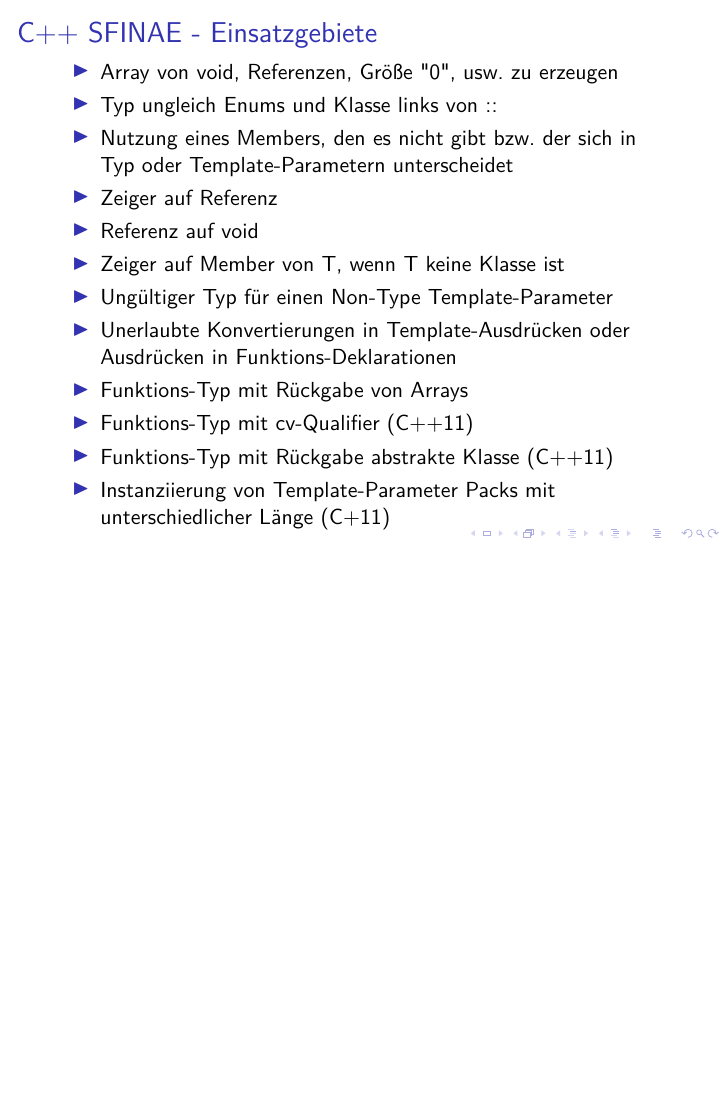
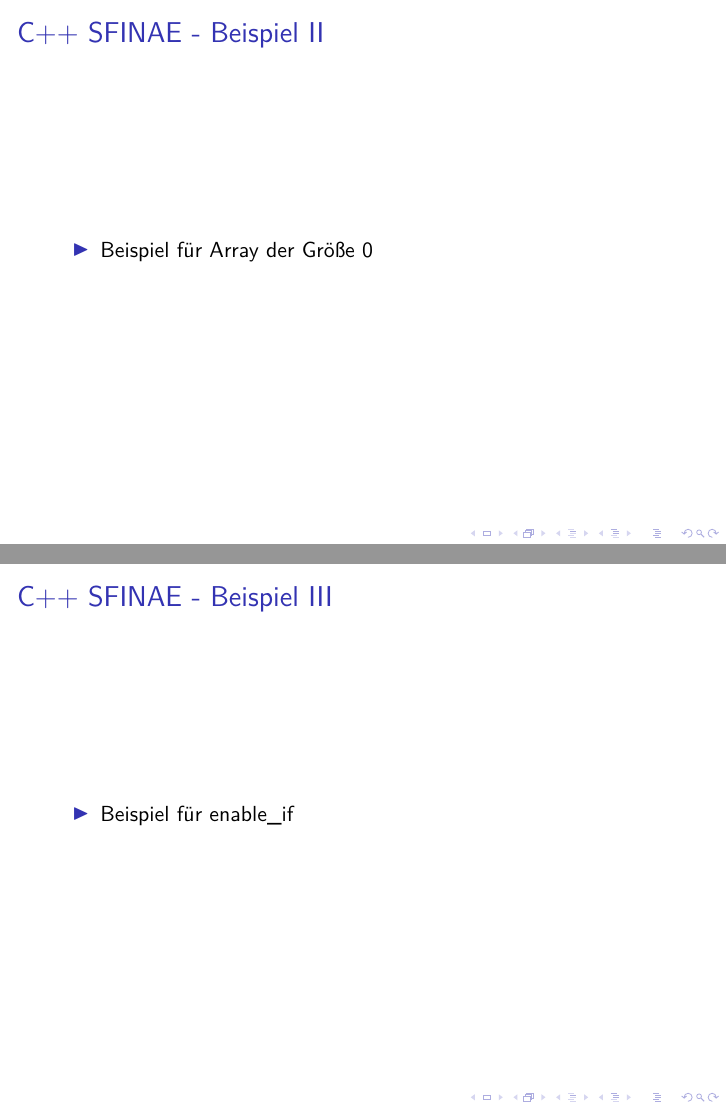
Before and after one commit to n00bi14/sfinae_presentation, LaTeX slides (Präsentation/Präsentation.tex): page 12 of 12 before the commit and pages 13 and 14 of 16 after it, the two joined at a grey line, the shorter picture padded with empty space. Compiled offline with pdfLaTeX.

Commit message:
Beispiel 3 und 4

```diff
--- a/Präsentation/Präsentation.tex
+++ b/Präsentation/Präsentation.tex
@@ -330,2 +331,22 @@ template<class T> void print(T t)
 
 
+
+\section{SFINAE Beispiel2}
+\begin{frame}[fragile]
+\frametitle{C++ SFINAE - Beispiel II}
+
+\begin{itemize}
+\item Beispiel für Array der Größe 0
+\end{itemize}
+\end{frame}
+
+
+
+\section{SFINAE Beispiel3}
+\begin{frame}
+\frametitle{C++ SFINAE - Beispiel III}
+
+\begin{itemize}
+\item Beispiel für enable\_if
+\end{itemize}
+\end{frame}
```
Also changed, not shown: Präsentation/Präsentation.tex (38 more changed lines).
